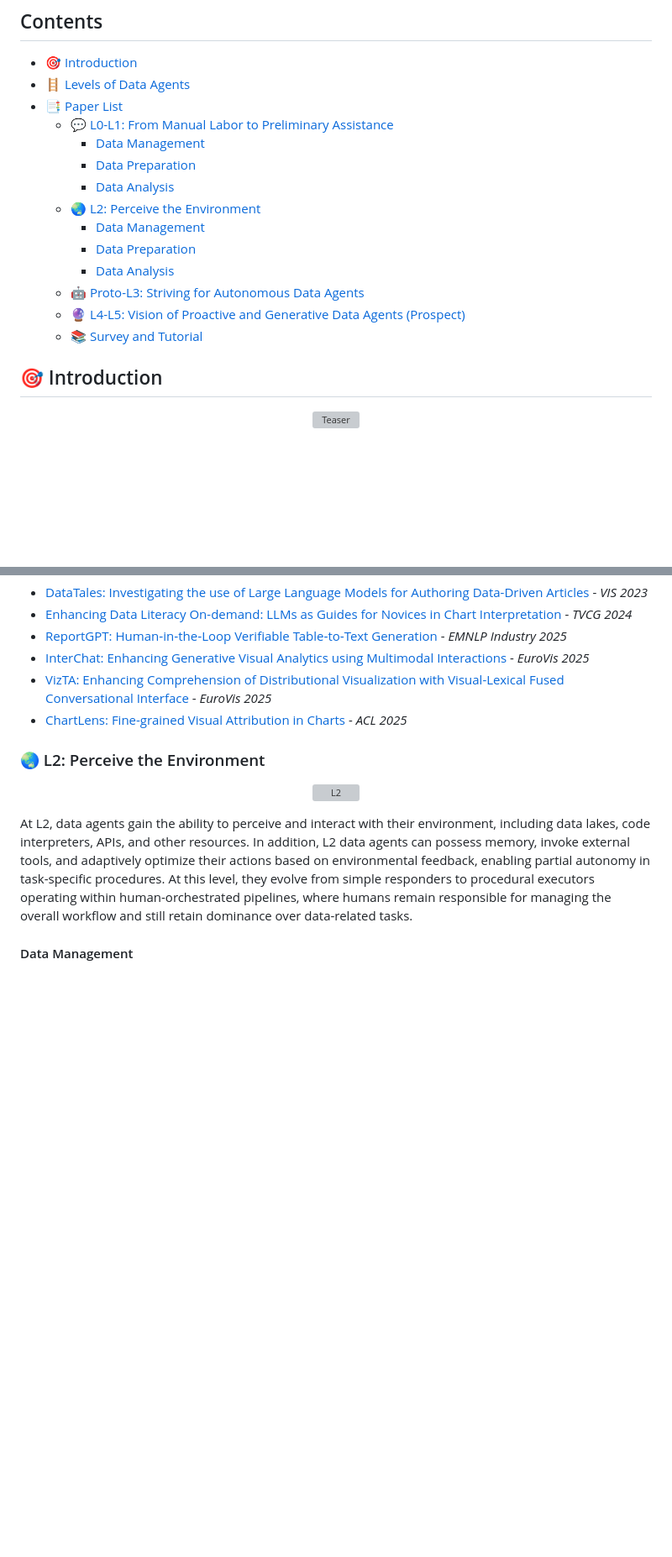
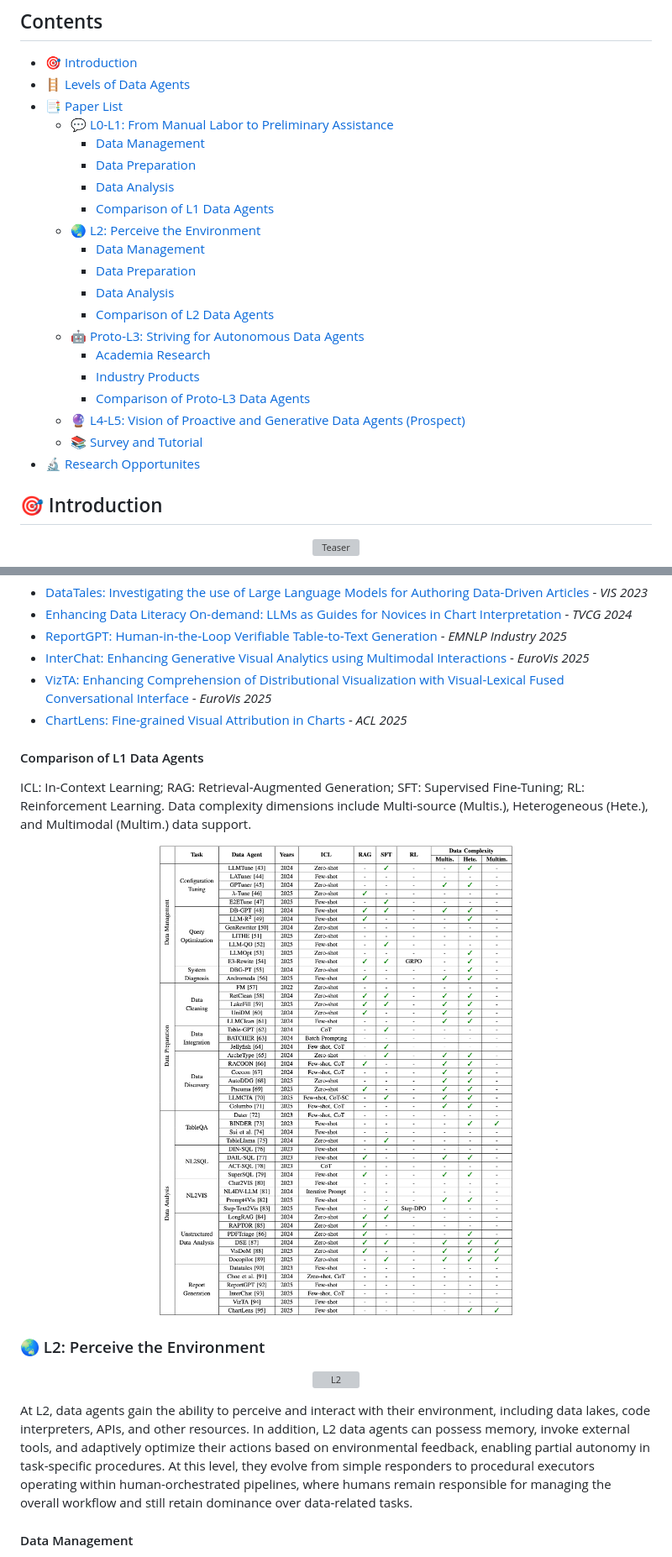
Before and after one commit to HKUSTDial/awesome-data-agents, a Markdown page: README.md, 2 parts joined by grey strips. Shown at 84% size. Rendered like a GitHub page; pictures changed too: assets/l1_comparison.png (added); blank space fills up the shorter version; grey boxes are pictures that could not be loaded.

```diff
--- a/README.md
+++ b/README.md
@@ -36,13 +36,19 @@
     - [Data Management](#data-management)
     - [Data Preparation](#data-preparation)
     - [Data Analysis](#data-analysis)
+    - [Comparison of L1 Data Agents](#comparison-of-l1-data-agents)
   - [🌏 L2: Perceive the Environment](#-l2-perceive-the-environment)
     - [Data Management](#data-management-1)
     - [Data Preparation](#data-preparation-1)
     - [Data Analysis](#data-analysis-1)
+    - [Comparison of L2 Data Agents](#comparison-of-l2-data-agents)
   - [🤖 Proto-L3: Striving for Autonomous Data Agents](#-proto-l3-striving-for-autonomous-data-agents)
+    - [Academia Research](#academia-research)
+    - [Industry Products](#industry-products)
+    - [Comparison of Proto-L3 Data Agents](#comparison-of-proto-l3-data-agents-from-academia-research-and-industry-products)
   - [🔮 L4-L5: Vision of Proactive and Generative Data Agents (Prospect)](#-l4-l5-vision-of-proactive-and-generative-data-agents-prospect)
   - [📚 Survey and Tutorial](#-survey-and-tutorial)
+- [🔬 Research Opportunites](#-research-opportunities)
 
 ## 🎯 Introduction
 
@@ -157,6 +163,10 @@ At L1 level, data agents start to have the capabilities to provide preliminary a
 - [VizTA: Enhancing Comprehension of Distributional Visualization with Visual-Lexical Fused Conversational Interface](https://onlinelibrary.wiley.com/doi/full/10.1111/cgf.70110) - *EuroVis 2025*
 - [ChartLens: Fine-grained Visual Attribution in Charts](https://aclanthology.org/2025.acl-long.1094/) - *ACL 2025*
 
+#### Comparison of L1 Data Agents
+ICL: In-Context Learning; RAG: Retrieval-Augmented Generation; SFT: Supervised Fine-Tuning; RL: Reinforcement Learning. Data complexity dimensions include Multi-source (Multis.), Heterogeneous (Hete.), and Multimodal (Multim.) data support.
+<p align="center"><img src="assets/l1_comparison.png" width="100%"></p>
+
 ### 🌏 L2: Perceive the Environment
 
 <p align="center"><img src="assets/l2_agent.jpg" alt="L2" width="50%"></p>
```
Also changed, not shown: other parts of README.md (+43 -0 lines), assets/l2_comparison.png (added), assets/l3_comparison.png (added), assets/opportunities_talk_cn.png (added).
